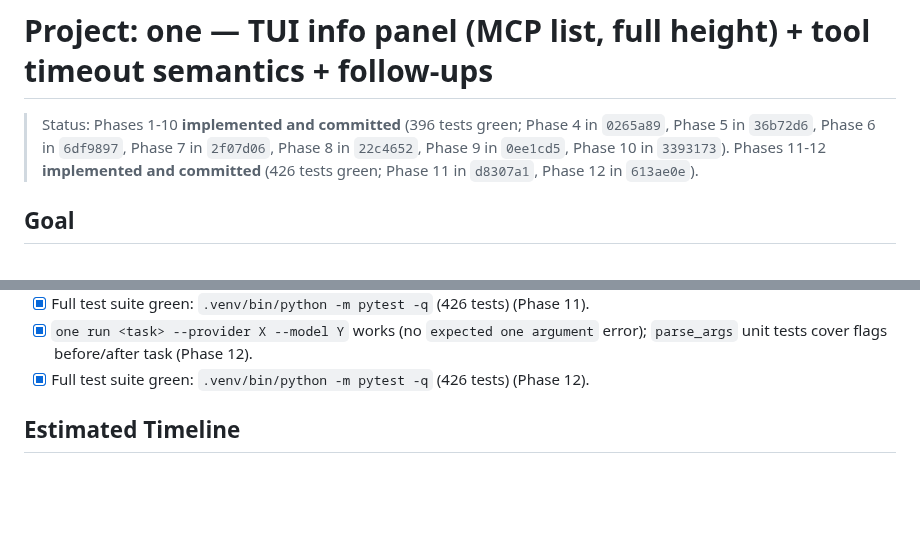
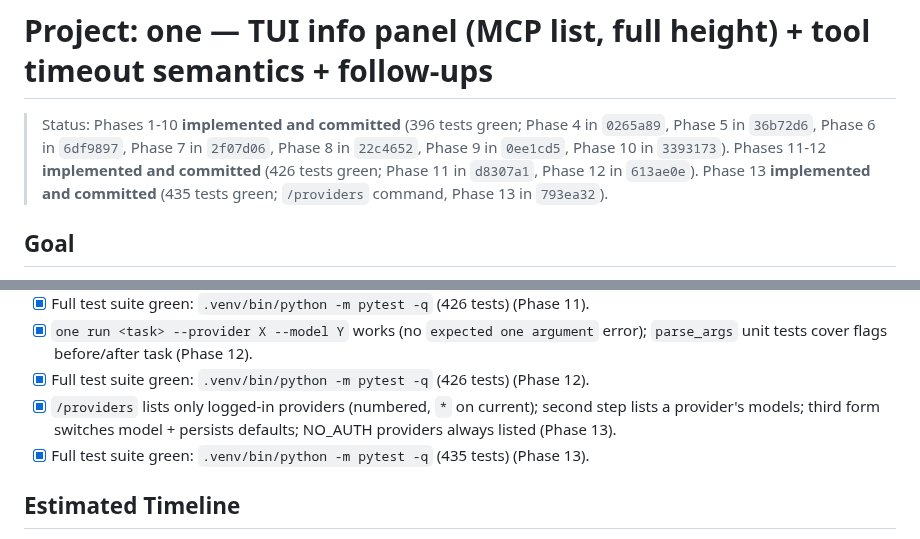
Before and after one commit to noxgle/one, a Markdown page: todo.md, 2 parts joined by grey strips. GitHub-like rendering; blank space fills up the shorter version.

```diff
--- a/todo.md
+++ b/todo.md
@@ -1,6 +1,6 @@
 # Project: one — TUI info panel (MCP list, full height) + tool timeout semantics + follow-ups
 
-> Status: Phases 1-10 **implemented and committed** (396 tests green; Phase 4 in `0265a89`, Phase 5 in `36b72d6`, Phase 6 in `6df9897`, Phase 7 in `2f07d06`, Phase 8 in `22c4652`, Phase 9 in `0ee1cd5`, Phase 10 in `3393173`). Phases 11-12 **implemented and committed** (426 tests green; Phase 11 in `d8307a1`, Phase 12 in `613ae0e`).
+> Status: Phases 1-10 **implemented and committed** (396 tests green; Phase 4 in `0265a89`, Phase 5 in `36b72d6`, Phase 6 in `6df9897`, Phase 7 in `2f07d06`, Phase 8 in `22c4652`, Phase 9 in `0ee1cd5`, Phase 10 in `3393173`). Phases 11-12 **implemented and committed** (426 tests green; Phase 11 in `d8307a1`, Phase 12 in `613ae0e`). Phase 13 **implemented and committed** (435 tests green; `/providers` command, Phase 13 in `793ea32`).
 
 ## Goal
 
@@ -930,6 +972,8 @@ The model nests `path` INSIDE the edit dict instead of passing it top-level. The
 - [x] Full test suite green: `.venv/bin/python -m pytest -q` (426 tests) (Phase 11).
 - [x] `one run <task> --provider X --model Y` works (no `expected one argument` error); `parse_args` unit tests cover flags before/after task (Phase 12).
 - [x] Full test suite green: `.venv/bin/python -m pytest -q` (426 tests) (Phase 12).
+- [x] `/providers` lists only logged-in providers (numbered, `*` on current); second step lists a provider's models; third form switches model + persists defaults; NO_AUTH providers always listed (Phase 13).
+- [x] Full test suite green: `.venv/bin/python -m pytest -q` (435 tests) (Phase 13).
 
 ## Estimated Timeline
 
```
Also changed, not shown: other parts of todo.md (+42 -0 lines).
